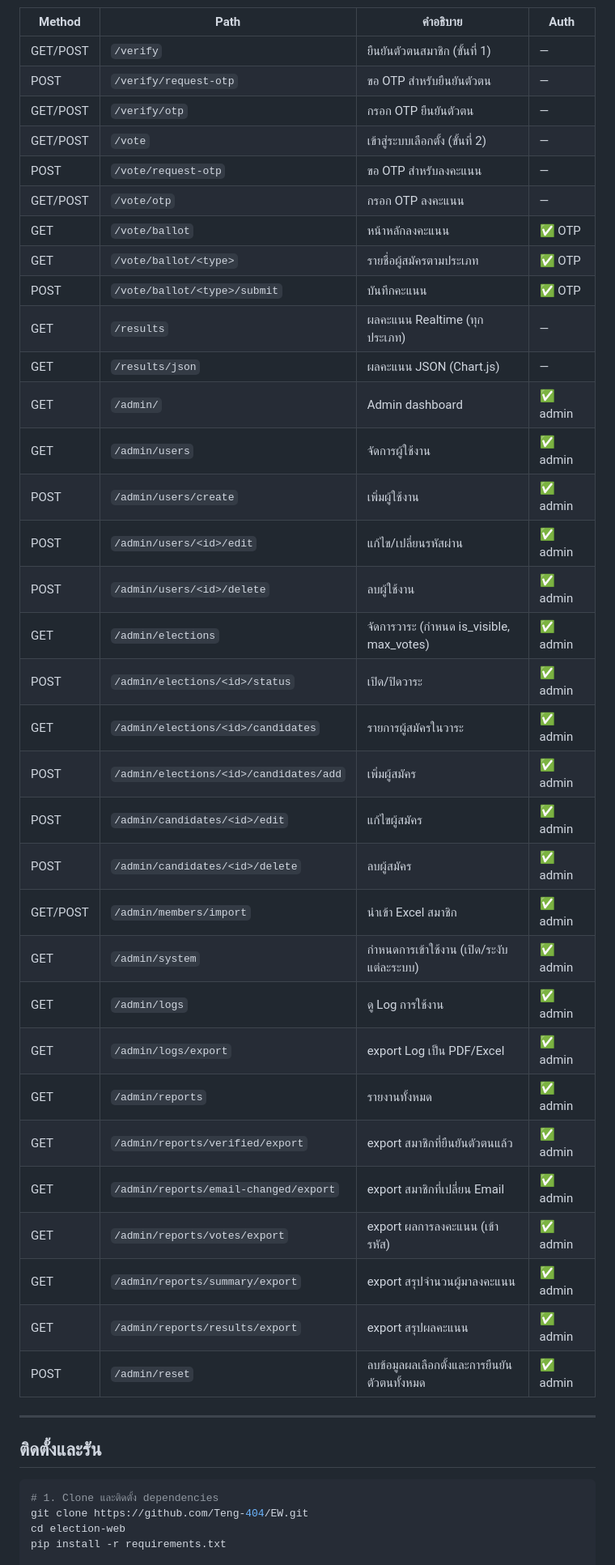
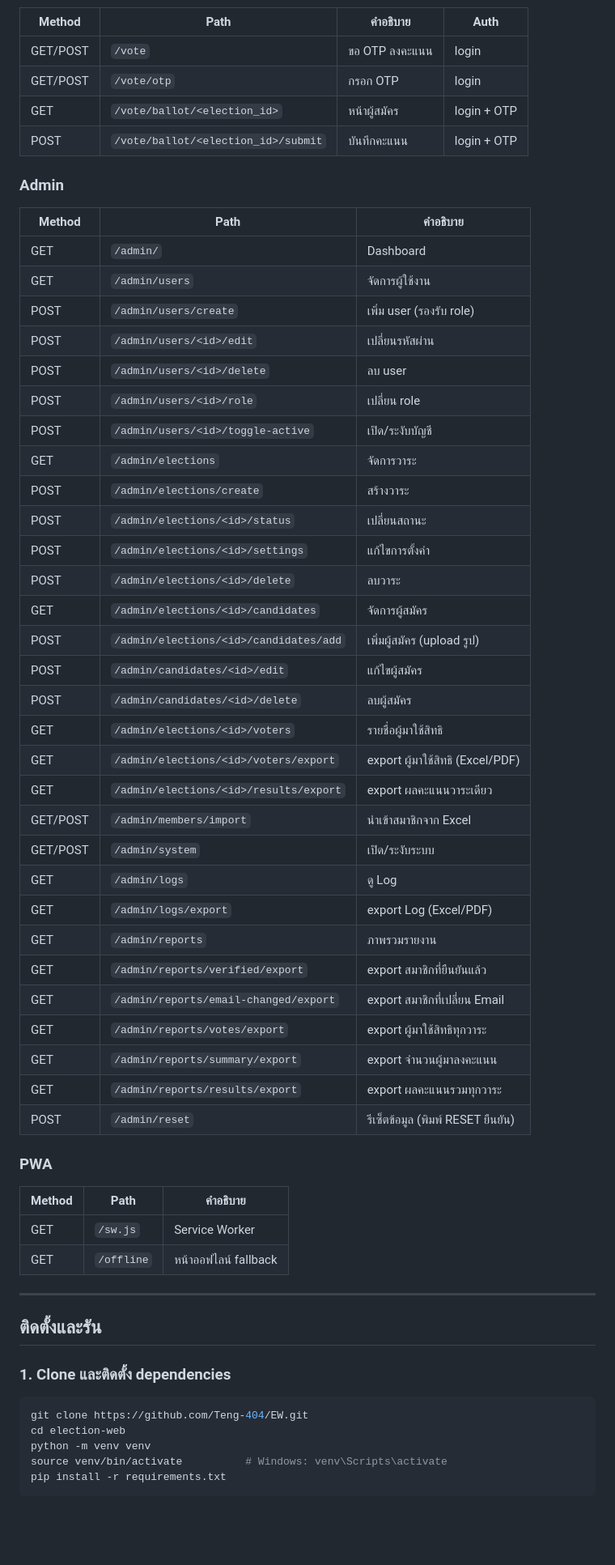
Before and after one commit to Teng-404/EW, a Markdown page: README.md, the part around one of its changes. Shown at 81% size. Rendered like a GitHub page; blank space fills up the shorter version.

````diff
--- a/README.md
+++ b/README.md
@@ -203,46 +188,63 @@ CREATE TABLE access_logs (
 | Method | Path | คำอธิบาย | Auth |
 |---|---|---|---|
-| GET/POST | `/verify` | ยืนยันตัวตนสมาชิก (ขั้นที่ 1) | — |
-| POST | `/verify/request-otp` | ขอ OTP สำหรับยืนยันตัวตน | — |
-| GET/POST | `/verify/otp` | กรอก OTP ยืนยันตัวตน | — |
-| GET/POST | `/vote` | เข้าสู่ระบบเลือกตั้ง (ขั้นที่ 2) | — |
-| POST | `/vote/request-otp` | ขอ OTP สำหรับลงคะแนน | — |
-| GET/POST | `/vote/otp` | กรอก OTP ลงคะแนน | — |
-| GET | `/vote/ballot` | หน้าหลักลงคะแนน | ✅ OTP |
-| GET | `/vote/ballot/<type>` | รายชื่อผู้สมัครตามประเภท | ✅ OTP |
-| POST | `/vote/ballot/<type>/submit` | บันทึกคะแนน | ✅ OTP |
-| GET | `/results` | ผลคะแนน Realtime (ทุกประเภท) | — |
-| GET | `/results/json` | ผลคะแนน JSON (Chart.js) | — |
-| GET | `/admin/` | Admin dashboard | ✅ admin |
-| GET | `/admin/users` | จัดการผู้ใช้งาน | ✅ admin |
-| POST | `/admin/users/create` | เพิ่มผู้ใช้งาน | ✅ admin |
-| POST | `/admin/users/<id>/edit` | แก้ไข/เปลี่ยนรหัสผ่าน | ✅ admin |
-| POST | `/admin/users/<id>/delete` | ลบผู้ใช้งาน | ✅ admin |
-| GET | `/admin/elections` | จัดการวาระ (กำหนด is_visible, max_votes) | ✅ admin |
-| POST | `/admin/elections/<id>/status` | เปิด/ปิดวาระ | ✅ admin |
-| GET | `/admin/elections/<id>/candidates` | รายการผู้สมัครในวาระ | ✅ admin |
-| POST | `/admin/elections/<id>/candidates/add` | เพิ่มผู้สมัคร | ✅ admin |
-| POST | `/admin/candidates/<id>/edit` | แก้ไขผู้สมัคร | ✅ admin |
-| POST | `/admin/candidates/<id>/delete` | ลบผู้สมัคร | ✅ admin |
-| GET/POST | `/admin/members/import` | นำเข้า Excel สมาชิก | ✅ admin |
-| GET | `/admin/system` | กำหนดการเข้าใช้งาน (เปิด/ระงับแต่ละระบบ) | ✅ admin |
-| GET | `/admin/logs` | ดู Log การใช้งาน | ✅ admin |
-| GET | `/admin/logs/export` | export Log เป็น PDF/Excel | ✅ admin |
-| GET | `/admin/reports` | รายงานทั้งหมด | ✅ admin |
-| GET | `/admin/reports/verified/export` | export สมาชิกที่ยืนยันตัวตนแล้ว | ✅ admin |
-| GET | `/admin/reports/email-changed/export` | export สมาชิกที่เปลี่ยน Email | ✅ admin |
-| GET | `/admin/reports/votes/export` | export ผลการลงคะแนน (เข้ารหัส) | ✅ admin |
-| GET | `/admin/reports/summary/export` | export สรุปจำนวนผู้มาลงคะแนน | ✅ admin |
-| GET | `/admin/reports/results/export` | export สรุปผลคะแนน | ✅ admin |
-| POST | `/admin/reset` | ลบข้อมูลผลเลือกตั้งและการยืนยันตัวตนทั้งหมด | ✅ admin |
+| GET/POST | `/vote` | ขอ OTP ลงคะแนน | login |
+| GET/POST | `/vote/otp` | กรอก OTP | login |
+| GET | `/vote/ballot/<election_id>` | หน้าผู้สมัคร | login + OTP |
+| POST | `/vote/ballot/<election_id>/submit` | บันทึกคะแนน | login + OTP |
+
+### Admin
+
+| Method | Path | คำอธิบาย |
+|---|---|---|
+| GET | `/admin/` | Dashboard |
+| GET | `/admin/users` | จัดการผู้ใช้งาน |
+| POST | `/admin/users/create` | เพิ่ม user (รองรับ role) |
+| POST | `/admin/users/<id>/edit` | เปลี่ยนรหัสผ่าน |
+| POST | `/admin/users/<id>/delete` | ลบ user |
+| POST | `/admin/users/<id>/role` | เปลี่ยน role |
+| POST | `/admin/users/<id>/toggle-active` | เปิด/ระงับบัญชี |
+| GET | `/admin/elections` | จัดการวาระ |
+| POST | `/admin/elections/create` | สร้างวาระ |
+| POST | `/admin/elections/<id>/status` | เปลี่ยนสถานะ |
+| POST | `/admin/elections/<id>/settings` | แก้ไขการตั้งค่า |
+| POST | `/admin/elections/<id>/delete` | ลบวาระ |
+| GET | `/admin/elections/<id>/candidates` | จัดการผู้สมัคร |
+| POST | `/admin/elections/<id>/candidates/add` | เพิ่มผู้สมัคร (upload รูป) |
+| POST | `/admin/candidates/<id>/edit` | แก้ไขผู้สมัคร |
+| POST | `/admin/candidates/<id>/delete` | ลบผู้สมัคร |
+| GET | `/admin/elections/<id>/voters` | รายชื่อผู้มาใช้สิทธิ |
+| GET | `/admin/elections/<id>/voters/export` | export ผู้มาใช้สิทธิ (Excel/PDF) |
+| GET | `/admin/elections/<id>/results/export` | export ผลคะแนนวาระเดียว |
+| GET/POST | `/admin/members/import` | นำเข้าสมาชิกจาก Excel |
+| GET/POST | `/admin/system` | เปิด/ระงับระบบ |
+| GET | `/admin/logs` | ดู Log |
+| GET | `/admin/logs/export` | export Log (Excel/PDF) |
+| GET | `/admin/reports` | ภาพรวมรายงาน |
+| GET | `/admin/reports/verified/export` | export สมาชิกที่ยืนยันแล้ว |
+| GET | `/admin/reports/email-changed/export` | export สมาชิกที่เปลี่ยน Email |
+| GET | `/admin/reports/votes/export` | export ผู้มาใช้สิทธิทุกวาระ |
+| GET | `/admin/reports/summary/export` | export จำนวนผู้มาลงคะแนน |
+| GET | `/admin/reports/results/export` | export ผลคะแนนรวมทุกวาระ |
+| POST | `/admin/reset` | รีเซ็ตข้อมูล (พิมพ์ RESET ยืนยัน) |
+
+### PWA
+
+| Method | Path | คำอธิบาย |
+|---|---|---|
+| GET | `/sw.js` | Service Worker |
+| GET | `/offline` | หน้าออฟไลน์ fallback |
 
 ---
 
 ## ติดตั้งและรัน
 
+### 1. Clone และติดตั้ง dependencies
+
 ```bash
-# 1. Clone และติดตั้ง dependencies
 git clone https://github.com/Teng-404/EW.git
 cd election-web
+python -m venv venv
+source venv/bin/activate          # Windows: venv\Scripts\activate
 pip install -r requirements.txt
+```
 
````
Also changed, not shown: other parts of README.md (+250 -175 lines).
